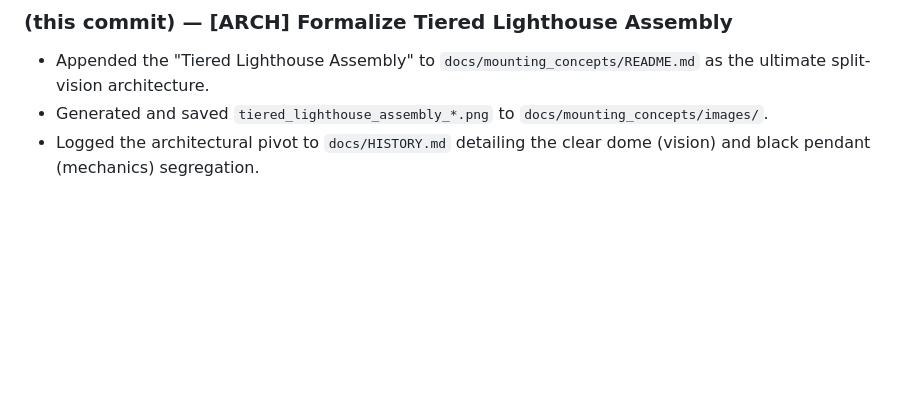
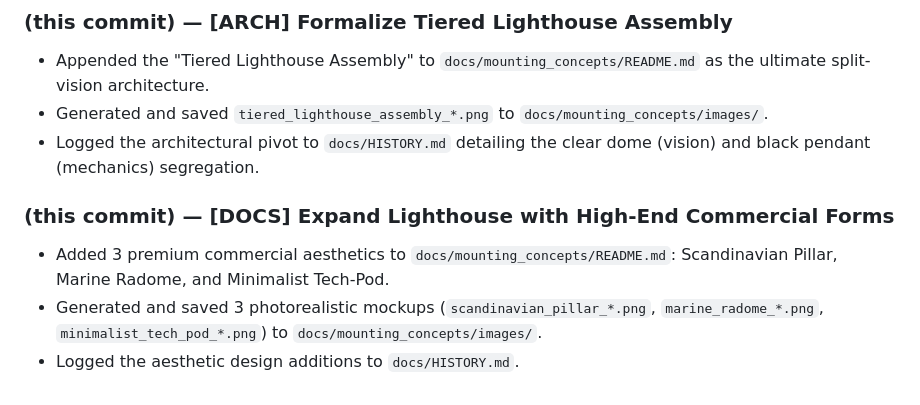
Before and after one commit to main-salman/dropMosquitoes, a Markdown page: project_history.md, the part around the change. Drawn GitHub-style; blank space fills up the shorter version.

```diff
--- a/project_history.md
+++ b/project_history.md
@@ -141,3 +141,8 @@
 - Appended the "Tiered Lighthouse Assembly" to `docs/mounting_concepts/README.md` as the ultimate split-vision architecture.
 - Generated and saved `tiered_lighthouse_assembly_*.png` to `docs/mounting_concepts/images/`.
 - Logged the architectural pivot to `docs/HISTORY.md` detailing the clear dome (vision) and black pendant (mechanics) segregation.
+
+### (this commit) — [DOCS] Expand Lighthouse with High-End Commercial Forms
+- Added 3 premium commercial aesthetics to `docs/mounting_concepts/README.md`: Scandinavian Pillar, Marine Radome, and Minimalist Tech-Pod.
+- Generated and saved 3 photorealistic mockups (`scandinavian_pillar_*.png`, `marine_radome_*.png`, `minimalist_tech_pod_*.png`) to `docs/mounting_concepts/images/`.
+- Logged the aesthetic design additions to `docs/HISTORY.md`.
```
Also changed, not shown: docs/HISTORY.md (+2 -0 lines), docs/mounting_concepts/README.md (+33 -0 lines), docs/mounting_concepts/images/marine_radome_1779077761086.png (added), docs/mounting_concepts/images/minimalist_tech_pod_1779077776174.png (added), docs/mounting_concepts/images/scandinavian_pillar_1779077750228.png (added).
